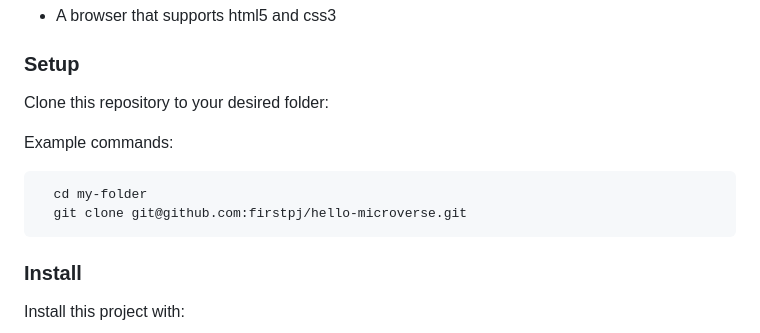
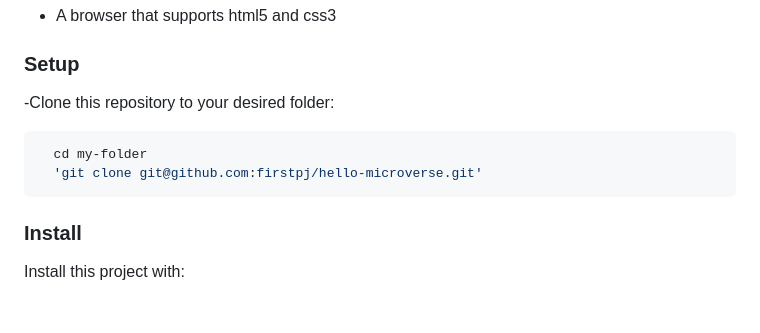
Before and after one commit to firstpj/hello-microverse, a Markdown page: README.md, the part around the change printed below. GitHub-like rendering; blank space fills up the shorter version.

````diff
--- a/README.md
+++ b/README.md
@@ -100,14 +100,10 @@ In order to run this project you need:
 
 ### Setup
 
-Clone this repository to your desired folder:
-
-
-Example commands:
-
+-Clone this repository to your desired folder:
 ```sh
   cd my-folder
-  git clone git@github.com:firstpj/hello-microverse.git
+  'git clone git@github.com:firstpj/hello-microverse.git'
 ```
 
 ### Install
````
Also changed, not shown: other parts of README.md (+2 -2 lines).
